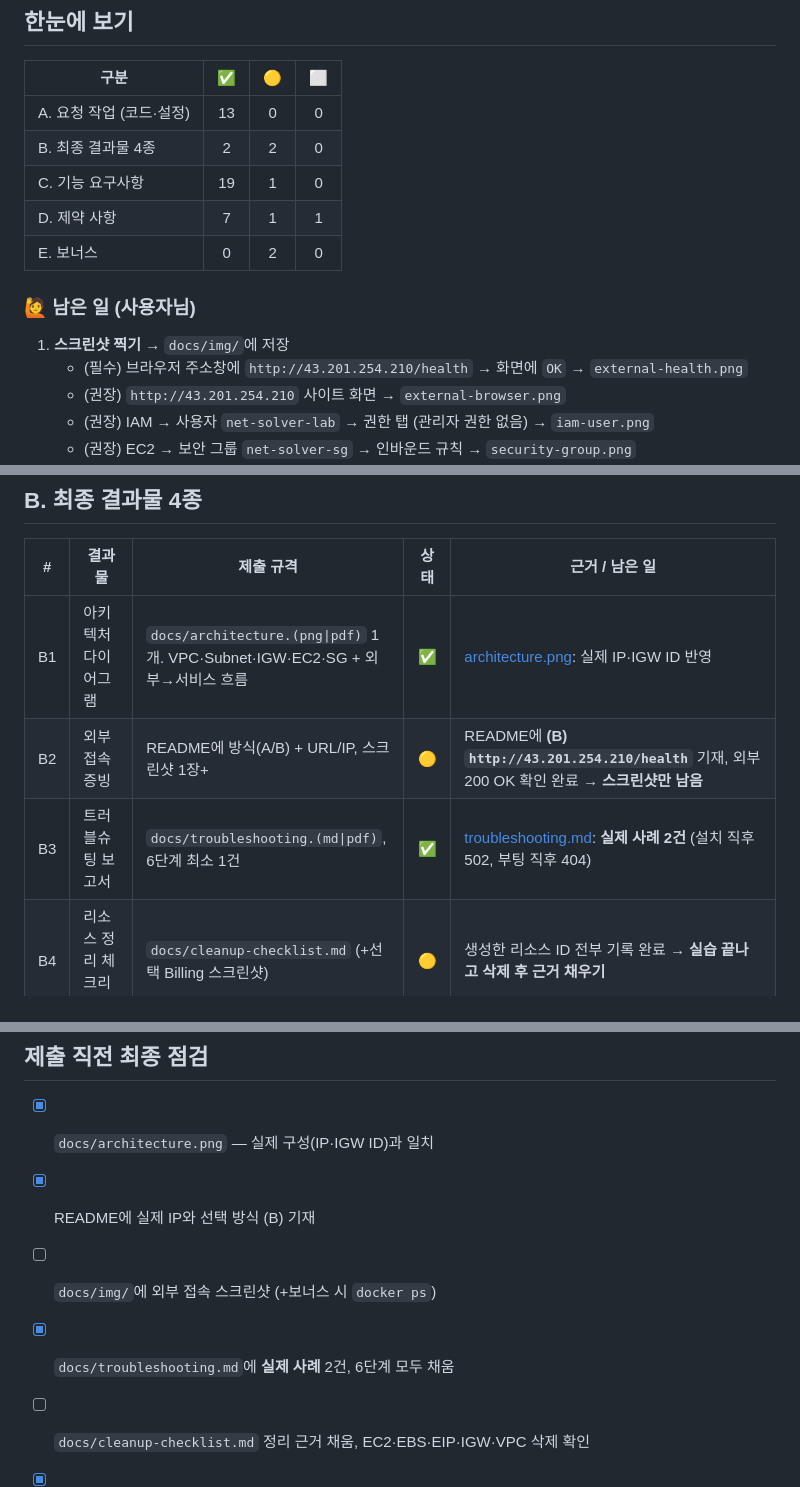
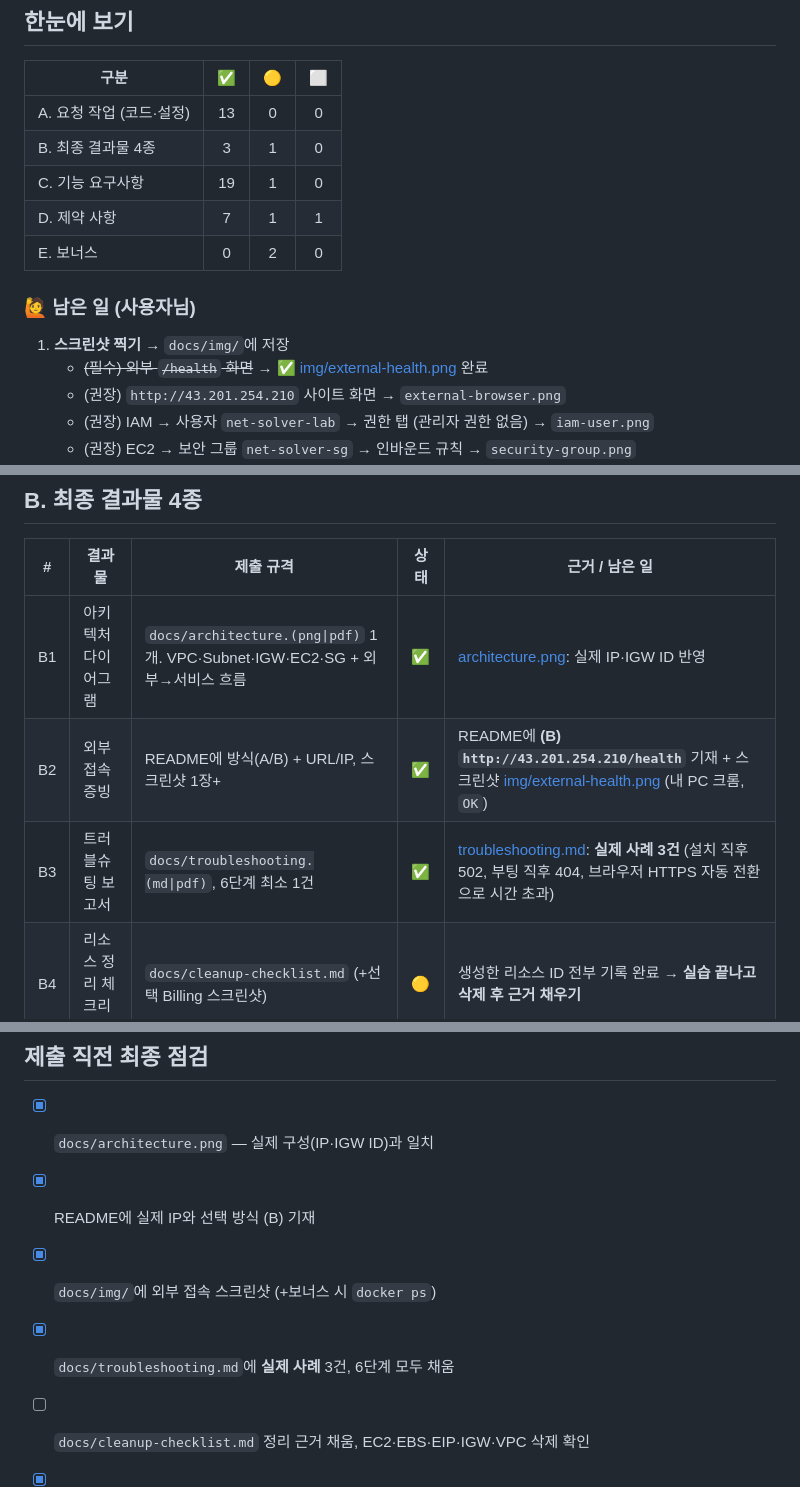
Before and after one commit to rlaqudgus/Codyssey_netsolver, a Markdown page: docs/mission-checklist.md, 3 parts joined by grey strips. Drawn GitHub-style.

```diff
--- a/docs/mission-checklist.md
+++ b/docs/mission-checklist.md
@@ -17,14 +17,14 @@
 | 구분 | ✅ | 🟡 | ⬜ |
 |---|:---:|:---:|:---:|
 | A. 요청 작업 (코드·설정) | 13 | 0 | 0 |
-| B. 최종 결과물 4종 | 2 | 2 | 0 |
+| B. 최종 결과물 4종 | 3 | 1 | 0 |
 | C. 기능 요구사항 | 19 | 1 | 0 |
 | D. 제약 사항 | 7 | 1 | 1 |
 | E. 보너스 | 0 | 2 | 0 |
 
 ### 🙋 남은 일 (사용자님)
 1. **스크린샷 찍기** → `docs/img/`에 저장
-   - (필수) 브라우저 주소창에 `http://43.201.254.210/health` → 화면에 `OK` → `external-health.png`
+   - ~~(필수) 외부 `/health` 화면~~ → ✅ [img/external-health.png](img/external-health.png) 완료
    - (권장) `http://43.201.254.210` 사이트 화면 → `external-browser.png`
    - (권장) IAM → 사용자 `net-solver-lab` → 권한 탭 (관리자 권한 없음) → `iam-user.png`
    - (권장) EC2 → 보안 그룹 `net-solver-sg` → 인바운드 규칙 → `security-group.png`
@@ -77,8 +77,8 @@ Node 24.18.1(Cursor 내장)과 Node 20.15.1(RStudio 내장)로 실행.
 | # | 결과물 | 제출 규격 | 상태 | 근거 / 남은 일 |
 |---|---|---|:---:|---|
 | B1 | 아키텍처 다이어그램 | `docs/architecture.(png\|pdf)` 1개. VPC·Subnet·IGW·EC2·SG + 외부→서비스 흐름 | ✅ | [architecture.png](architecture.png): 실제 IP·IGW ID 반영 |
-| B2 | 외부 접속 증빙 | README에 방식(A/B) + URL/IP, 스크린샷 1장+ | 🟡 | README에 **(B) `http://43.201.254.210/health`** 기재, 외부 200 OK 확인 완료 → **스크린샷만 남음** |
-| B3 | 트러블슈팅 보고서 | `docs/troubleshooting.(md\|pdf)`, 6단계 최소 1건 | ✅ | [troubleshooting.md](troubleshooting.md): **실제 사례 2건** (설치 직후 502, 부팅 직후 404) |
+| B2 | 외부 접속 증빙 | README에 방식(A/B) + URL/IP, 스크린샷 1장+ | ✅ | README에 **(B) `http://43.201.254.210/health`** 기재 + 스크린샷 [img/external-health.png](img/external-health.png) (내 PC 크롬, `OK`) |
+| B3 | 트러블슈팅 보고서 | `docs/troubleshooting.(md\|pdf)`, 6단계 최소 1건 | ✅ | [troubleshooting.md](troubleshooting.md): **실제 사례 3건** (설치 직후 502, 부팅 직후 404, 브라우저 HTTPS 자동 전환으로 시간 초과) |
 | B4 | 리소스 정리 체크리스트 | `docs/cleanup-checklist.md` (+선택 Billing 스크린샷) | 🟡 | 생성한 리소스 ID 전부 기록 완료 → **실습 끝나고 삭제 후 근거 채우기** |
 
 ---
@@ -161,8 +161,8 @@ Node 24.18.1(Cursor 내장)과 Node 20.15.1(RStudio 내장)로 실행.
 
 - [x] `docs/architecture.png` — 실제 구성(IP·IGW ID)과 일치
 - [x] README에 실제 IP와 선택 방식 (B) 기재
-- [ ] `docs/img/`에 외부 접속 스크린샷 (+보너스 시 `docker ps`)
-- [x] `docs/troubleshooting.md`에 **실제 사례** 2건, 6단계 모두 채움
+- [x] `docs/img/`에 외부 접속 스크린샷 (+보너스 시 `docker ps`)
+- [x] `docs/troubleshooting.md`에 **실제 사례** 3건, 6단계 모두 채움
 - [ ] `docs/cleanup-checklist.md` 정리 근거 채움, EC2·EBS·EIP·IGW·VPC 삭제 확인
 - [x] `git status`에 `.env`, `.pem`이 안 보임
 - [ ] Billing 확인, 실습용 액세스 키 삭제
```
Also changed, not shown: README.md (+5 -1 lines), docs/troubleshooting.md (+38 -0 lines), docs/img/external-health.png (added).
